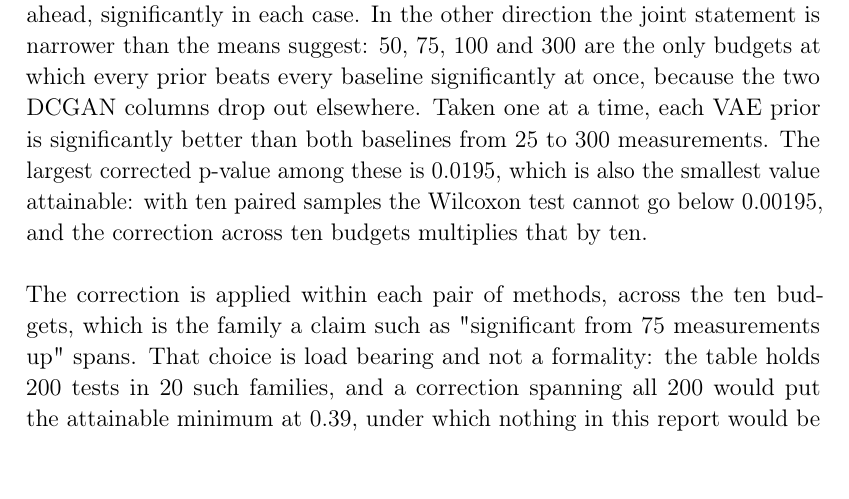
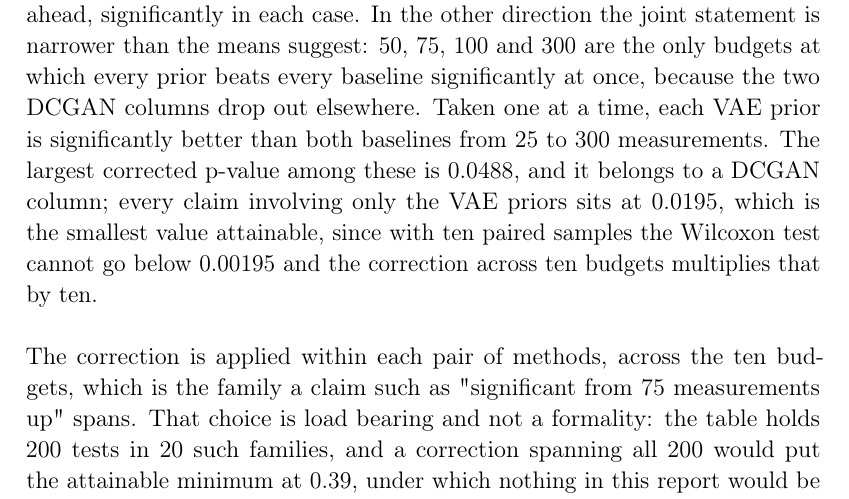
Before and after one commit to RenatoGallicola/Compressed-Sensing-using-Generative-Models, a LaTeX document (docs/report/main.tex, which reads docs/report/results.tex): part of page 26 of 35, cut so that both start at the same text. Compiled offline with pdfLaTeX.

Commit message:
give the p value bound for the claims the sentence covers

```diff
--- a/docs/report/results.tex
+++ b/docs/report/results.tex
@@ -89,7 +89,7 @@ The visual comparison confirms the numbers. The DCT baseline returns a noisy ima
 
 Because every method sees the same images and the same measurement matrices, the comparisons below are paired. We test them with a Wilcoxon signed-rank test on the ten per-image differences at each budget, preferring it to a paired t-test because the per-image errors are strongly skewed, a few digits being reconstructed far worse than the rest, and with ten samples the normality assumption of the t-test would be doing real work. Each pair of methods is tested at all ten budgets, so we correct the resulting p-values within that family with the Holm step-down procedure.
 \\\\
-\textbf{The generative priors beat sparse recovery, and then lose to it.} At 750 measurements every one of the ten prior and baseline pairs puts the baseline ahead, significantly in each case. In the other direction the joint statement is narrower than the means suggest: 50, 75, 100 and 300 are the only budgets at which every prior beats every baseline significantly at once, because the two DCGAN columns drop out elsewhere. Taken one at a time, each VAE prior is significantly better than both baselines from 25 to 300 measurements. The largest corrected p-value among these is 0.0195, which is also the smallest value attainable: with ten paired samples the Wilcoxon test cannot go below 0.00195, and the correction across ten budgets multiplies that by ten.
+\textbf{The generative priors beat sparse recovery, and then lose to it.} At 750 measurements every one of the ten prior and baseline pairs puts the baseline ahead, significantly in each case. In the other direction the joint statement is narrower than the means suggest: 50, 75, 100 and 300 are the only budgets at which every prior beats every baseline significantly at once, because the two DCGAN columns drop out elsewhere. Taken one at a time, each VAE prior is significantly better than both baselines from 25 to 300 measurements. The largest corrected p-value among these is 0.0488, and it belongs to a DCGAN column; every claim involving only the VAE priors sits at 0.0195, which is the smallest value attainable, since with ten paired samples the Wilcoxon test cannot go below 0.00195 and the correction across ten budgets multiplies that by ten.
 \\\\
 The correction is applied within each pair of methods, across the ten budgets, which is the family a claim such as "significant from 75 measurements up" spans. That choice is load bearing and not a formality: the table holds 200 tests in 20 such families, and a correction spanning all 200 would put the attainable minimum at 0.39, under which nothing in this report would be significant. We report the narrowest defensible family and say so rather than leaving the reader to assume a global correction.
 \\\\
```
Also changed, not shown: README.md.
